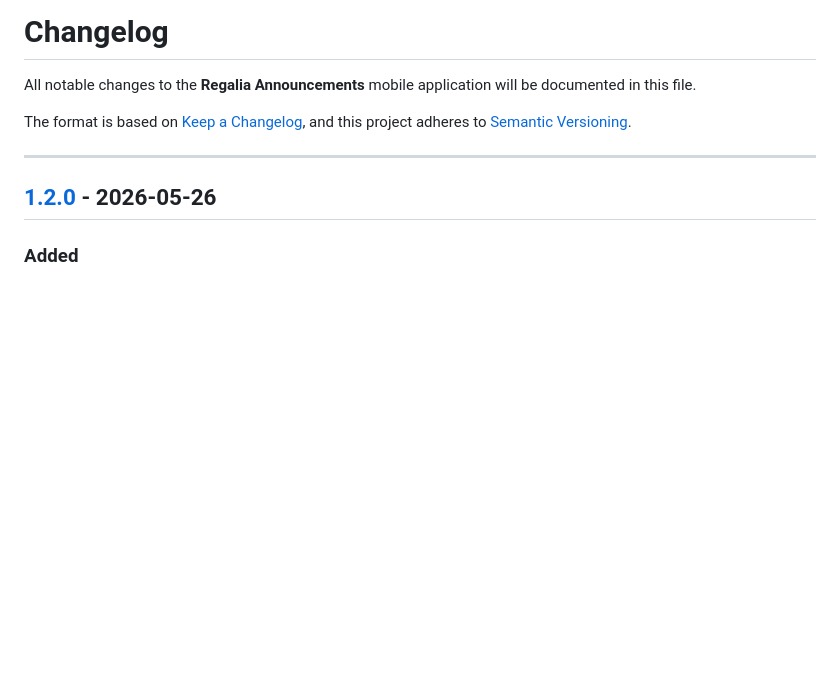
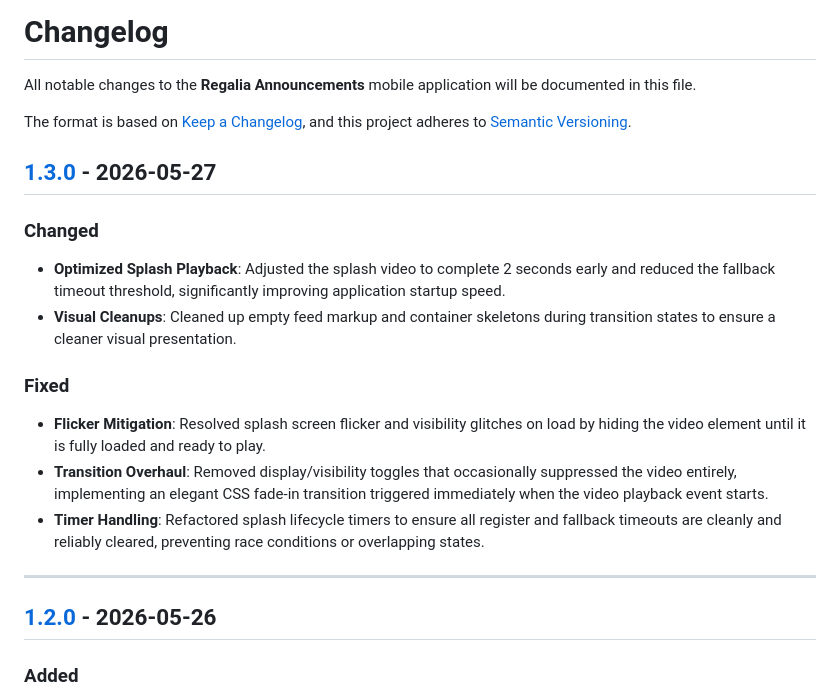
Before and after one commit to JaySmiles/regalia-announcements, a Markdown page: CHANGELOG.md, the part around one of its changes. Rendered like a GitHub page; blank space fills up the shorter version.

Commit message:
docs: update CHANGELOG.md for v1.3.0 splash screen fixes

```diff
--- a/CHANGELOG.md
+++ b/CHANGELOG.md
@@ -3,6 +3,17 @@
 All notable changes to the **Regalia Announcements** mobile application will be documented in this file.
 
 The format is based on [Keep a Changelog](https://keepachangelog.com/en/1.1.0/), and this project adheres to [Semantic Versioning](https://semver.org/spec/v2.0.0.html).
+
+## [1.3.0] - 2026-05-27
+
+### Changed
+- **Optimized Splash Playback**: Adjusted the splash video to complete 2 seconds early and reduced the fallback timeout threshold, significantly improving application startup speed.
+- **Visual Cleanups**: Cleaned up empty feed markup and container skeletons during transition states to ensure a cleaner visual presentation.
+
+### Fixed
+- **Flicker Mitigation**: Resolved splash screen flicker and visibility glitches on load by hiding the video element until it is fully loaded and ready to play.
+- **Transition Overhaul**: Removed display/visibility toggles that occasionally suppressed the video entirely, implementing an elegant CSS fade-in transition triggered immediately when the video playback event starts.
+- **Timer Handling**: Refactored splash lifecycle timers to ensure all register and fallback timeouts are cleanly and reliably cleared, preventing race conditions or overlapping states.
 
 ---
 
```
Also changed, not shown: other parts of CHANGELOG.md (+1 -0 lines).
